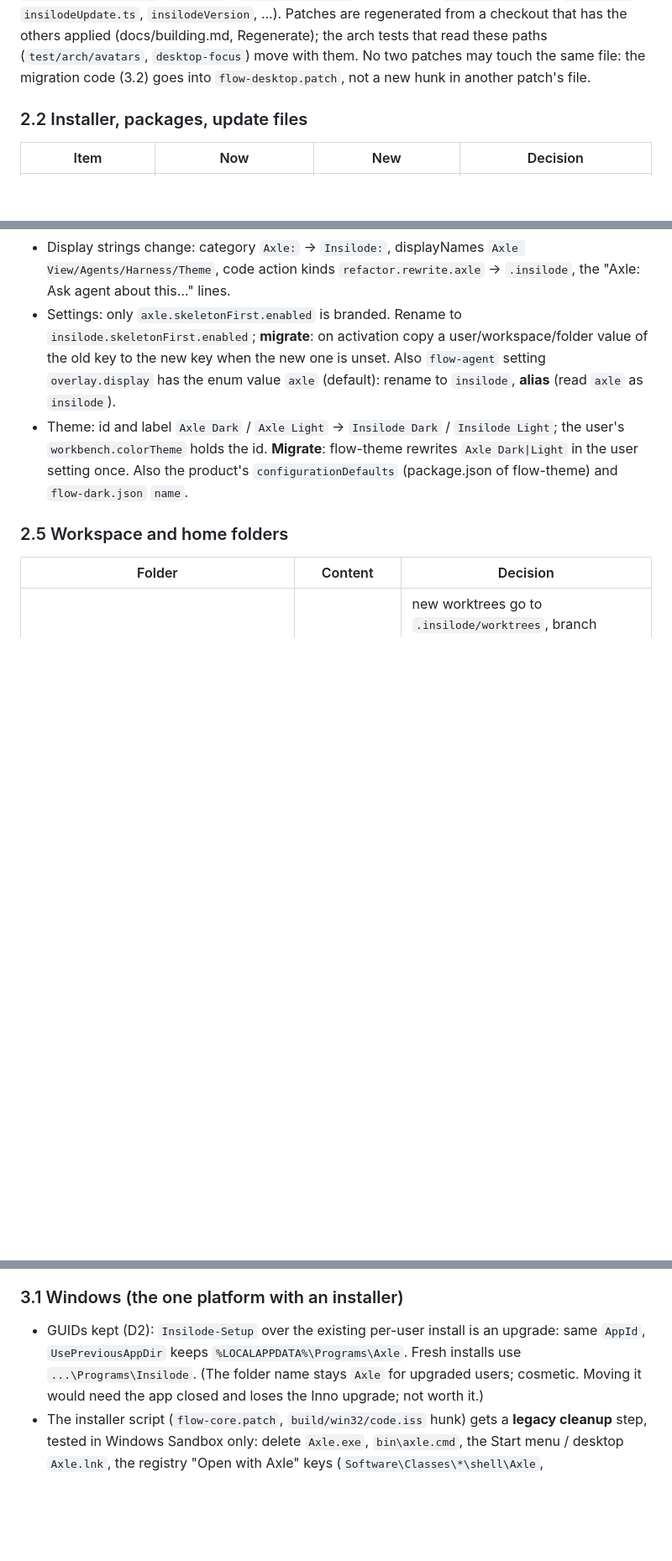
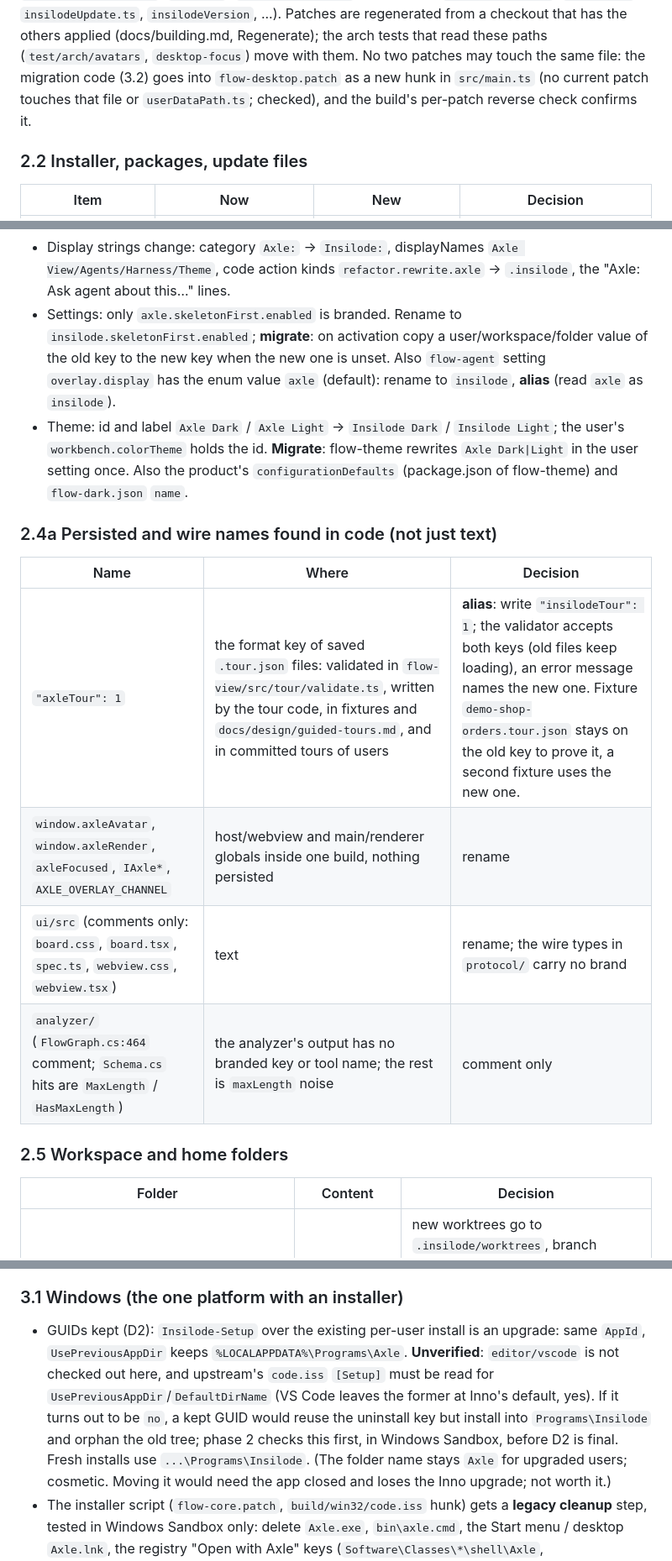
Before and after one commit to bothuany/axle, a Markdown page: docs/design/rename-insilode.md, 3 parts joined by grey strips. Shown at 84% size. Drawn GitHub-style; blank space fills up the shorter version.

Commit message:
Rename plan: persisted tour key, unverified installer premise, no dead session link
Co-Authored-By: Claude Sonnet 5.5 <noreply@anthropic.com>

```diff
--- a/docs/design/rename-insilode.md
+++ b/docs/design/rename-insilode.md
@@ -49,7 +49,7 @@ Legend: **rename** = plain rename now; **alias** = new name plus a compatibility
 `window.axleAvatar`. **Rename** all (`insilodeDesktop/`, `IInsilode*`, `insilodeUpdate.ts`, `insilodeVersion`, ...).
 Patches are regenerated from a checkout that has the others applied (docs/building.md, Regenerate); the arch tests that
 read these paths (`test/arch/avatars`, `desktop-focus`) move with them. No two patches may touch the same file: the
-migration code (3.2) goes into `flow-desktop.patch`, not a new hunk in another patch's file.
+migration code (3.2) goes into `flow-desktop.patch` as a new hunk in `src/main.ts` (no current patch touches that file or `userDataPath.ts`; checked), and the build's per-patch reverse check confirms it.
 
 ### 2.2 Installer, packages, update files
 
@@ -93,6 +93,15 @@ migration code (3.2) goes into `flow-desktop.patch`, not a new hunk in another p
   holds the id. **Migrate**: flow-theme rewrites `Axle Dark|Light` in the user setting once. Also the product's
   `configurationDefaults` (package.json of flow-theme) and `flow-dark.json` `name`.
 
+### 2.4a Persisted and wire names found in code (not just text)
+
+| Name | Where | Decision |
+|---|---|---|
+| `"axleTour": 1` | the format key of saved `.tour.json` files: validated in `flow-view/src/tour/validate.ts`, written by the tour code, in fixtures and `docs/design/guided-tours.md`, and in committed tours of users | **alias**: write `"insilodeTour": 1`; the validator accepts both keys (old files keep loading), an error message names the new one. Fixture `demo-shop-orders.tour.json` stays on the old key to prove it, a second fixture uses the new one. |
+| `window.axleAvatar`, `window.axleRender`, `axleFocused`, `IAxle*`, `AXLE_OVERLAY_CHANNEL` | host/webview and main/renderer globals inside one build, nothing persisted | rename |
+| `ui/src` (comments only: `board.css`, `board.tsx`, `spec.ts`, `webview.css`, `webview.tsx`) | text | rename; the wire types in `protocol/` carry no brand |
+| `analyzer/` (`FlowGraph.cs:464` comment; `Schema.cs` hits are `MaxLength` / `HasMaxLength`) | the analyzer's output has no branded key or tool name; the rest is `maxLength` noise | comment only |
+
 ### 2.5 Workspace and home folders
 
 | Folder | Content | Decision |
@@ -131,7 +140,7 @@ run clean and makes "Update available" point to it.
 ### 3.1 Windows (the one platform with an installer)
 
 - GUIDs kept (D2): `Insilode-Setup` over the existing per-user install is an upgrade: same `AppId`, `UsePreviousAppDir`
-  keeps `%LOCALAPPDATA%\Programs\Axle`. Fresh installs use `...\Programs\Insilode`. (The folder name stays `Axle` for
+  keeps `%LOCALAPPDATA%\Programs\Axle`. **Unverified**: `editor/vscode` is not checked out here, and upstream's `code.iss` `[Setup]` must be read for `UsePreviousAppDir`/`DefaultDirName` (VS Code leaves the former at Inno's default, yes). If it turns out to be `no`, a kept GUID would reuse the uninstall key but install into `Programs\Insilode` and orphan the old tree; phase 2 checks this first, in Windows Sandbox, before D2 is final. Fresh installs use `...\Programs\Insilode`. (The folder name stays `Axle` for
   upgraded users; cosmetic. Moving it would need the app closed and loses the Inno upgrade; not worth it.)
 - The installer script (`flow-core.patch`, `build/win32/code.iss` hunk) gets a **legacy cleanup** step, tested in Windows
   Sandbox only: delete `Axle.exe`, `bin\axle.cmd`, the Start menu / desktop `Axle.lnk`, the registry
```
Also changed, not shown: other parts of docs/design/rename-insilode.md (+1 -1 lines).
